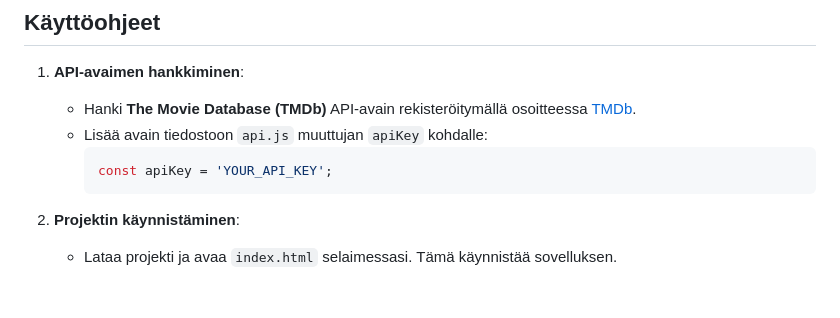
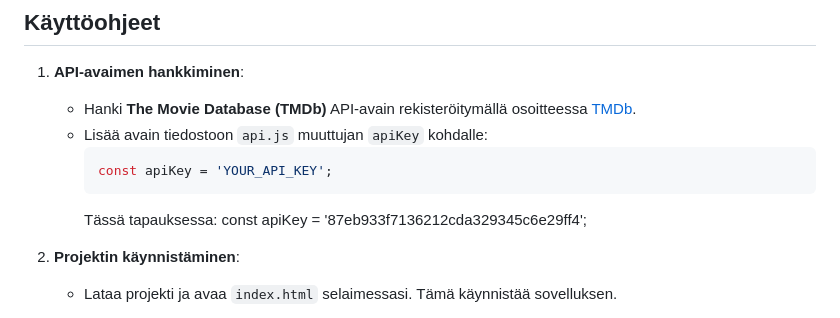
Before and after one commit to joqquli/elokuva-appi, a Markdown page: README.md, the part around the change. Rendered like a GitHub page; blank space fills up the shorter version.

````diff
--- a/README.md
+++ b/README.md
@@ -36,6 +36,7 @@ elokuva-appi/ │ ├── index.html # Sovelluksen HTML-tiedosto ├── css
      ```javascript
      const apiKey = 'YOUR_API_KEY';
      ```
+     Tässä tapauksessa: const apiKey = '87eb933f7136212cda329345c6e29ff4';
 
 2. **Projektin käynnistäminen**:
    - Lataa projekti ja avaa `index.html` selaimessasi. Tämä käynnistää sovelluksen.
````
